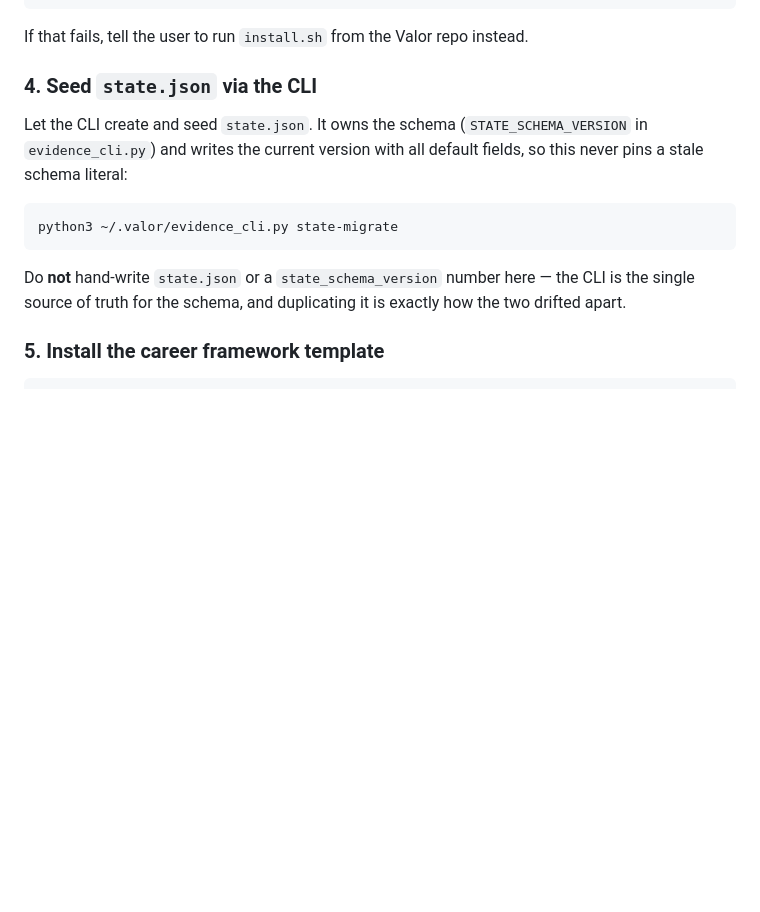
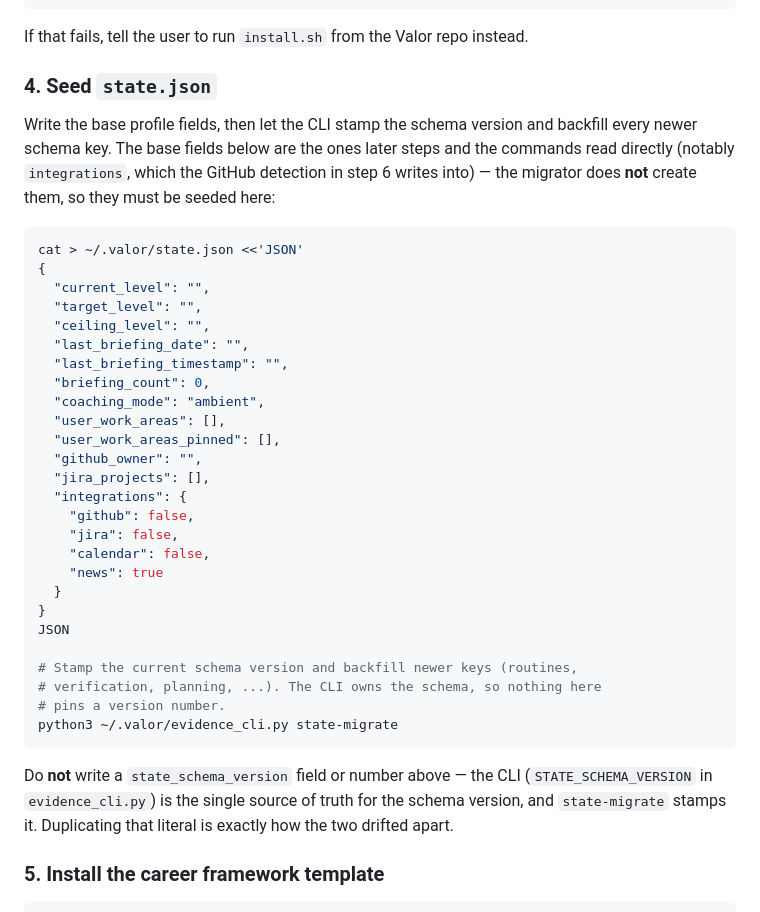
Before and after one commit to yihanzhu/valor, a Markdown page: skills/setup/SKILL.md, the part around the change. GitHub-like rendering; blank space fills up the shorter version.

Commit message:
fix(setup): seed base state fields before state-migrate in SKILL.md
The prior revision dropped the inline state.json seed entirely and relied on
`state-migrate` alone. But `_migrate_state_in_memory` only backfills newer
schema keys (routines, verification, planning, ...) and never creates base
fields like `integrations`. On a first-time plugin setup that left
`integrations` absent, so the step-6 GitHub-detection snippet
(`state['integrations']['github'] = True`) hit a KeyError for users with an
authenticated `gh`.

Restore a base-field seed (integrations + level/coaching/owner fields) WITHOUT
a hardcoded `state_schema_version` literal, then run `state-migrate` to stamp
the version and backfill newer keys — matching install.sh's seed-then-delegate
pattern. No stale schema literal is reintroduced (the guard test still holds).

Co-Authored-By: Claude Opus 4.8 <noreply@anthropic.com>

````diff
--- a/skills/setup/SKILL.md
+++ b/skills/setup/SKILL.md
@@ -46,18 +46,46 @@ cp "$PLUGIN_DIR/src/evidence_cli.py" ~/.valor/evidence_cli.py
 If that fails, tell the user to run `install.sh` from the Valor repo
 instead.
 
-### 4. Seed `state.json` via the CLI
+### 4. Seed `state.json`
 
-Let the CLI create and seed `state.json`. It owns the schema
-(`STATE_SCHEMA_VERSION` in `evidence_cli.py`) and writes the current version
-with all default fields, so this never pins a stale schema literal:
+Write the base profile fields, then let the CLI stamp the schema version and
+backfill every newer schema key. The base fields below are the ones later
+steps and the commands read directly (notably `integrations`, which the GitHub
+detection in step 6 writes into) — the migrator does **not** create them, so
+they must be seeded here:
 
 ```bash
+cat > ~/.valor/state.json <<'JSON'
+{
+  "current_level": "",
+  "target_level": "",
+  "ceiling_level": "",
+  "last_briefing_date": "",
+  "last_briefing_timestamp": "",
+  "briefing_count": 0,
+  "coaching_mode": "ambient",
+  "user_work_areas": [],
+  "user_work_areas_pinned": [],
+  "github_owner": "",
+  "jira_projects": [],
+  "integrations": {
+    "github": false,
+    "jira": false,
+    "calendar": false,
+    "news": true
+  }
+}
+JSON
+
+# Stamp the current schema version and backfill newer keys (routines,
+# verification, planning, ...). The CLI owns the schema, so nothing here
+# pins a version number.
 python3 ~/.valor/evidence_cli.py state-migrate
 ```
 
-Do **not** hand-write `state.json` or a `state_schema_version` number here —
-the CLI is the single source of truth for the schema, and duplicating it is
+Do **not** write a `state_schema_version` field or number above — the CLI
+(`STATE_SCHEMA_VERSION` in `evidence_cli.py`) is the single source of truth for
+the schema version, and `state-migrate` stamps it. Duplicating that literal is
 exactly how the two drifted apart.
 
 ### 5. Install the career framework template
````
